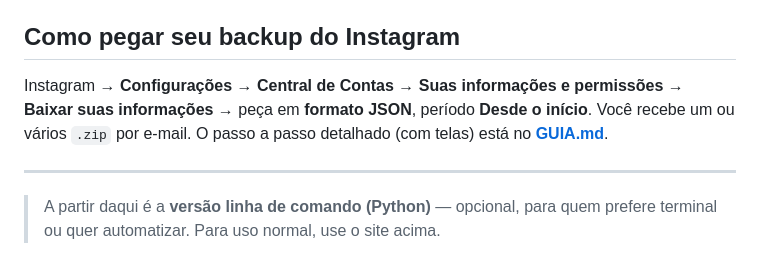
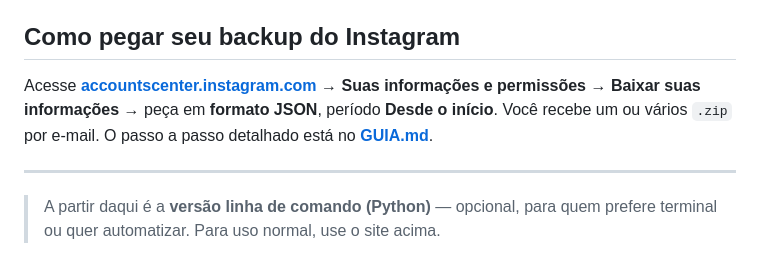
Before and after one commit to eduardogama-zero/insta-flight-log, a Markdown page: README.md, the part around the change. Rendered like a GitHub page.

Commit message:
Guia: link direto da Central de Contas do Instagram (accountscenter.instagram.com)
Co-Authored-By: Claude Opus 4.8 <noreply@anthropic.com>

```diff
--- a/README.md
+++ b/README.md
@@ -23,7 +23,7 @@ Abra o link, **arraste o `.zip`** do seu backup do Instagram e pronto. O process
 
 ## Como pegar seu backup do Instagram
 
-Instagram → **Configurações → Central de Contas → Suas informações e permissões → Baixar suas informações** → peça em **formato JSON**, período **Desde o início**. Você recebe um ou vários `.zip` por e-mail. O passo a passo detalhado (com telas) está no [**GUIA.md**](GUIA.md).
+Acesse **[accountscenter.instagram.com](https://accountscenter.instagram.com/)** → **Suas informações e permissões → Baixar suas informações** → peça em **formato JSON**, período **Desde o início**. Você recebe um ou vários `.zip` por e-mail. O passo a passo detalhado está no [**GUIA.md**](GUIA.md).
 
 ---
 
```
Also changed, not shown: GUIA.md (+3 -2 lines).
